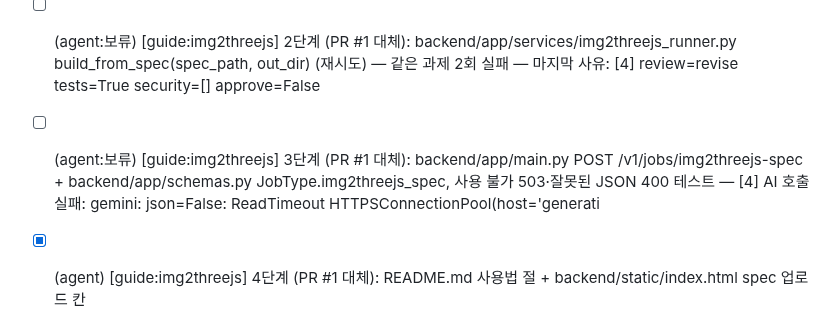
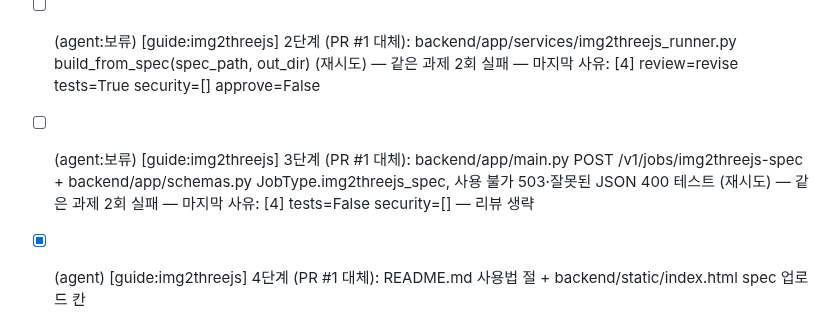
Before and after one commit to HEO-J-H/Pix2Poly, a Markdown page: .agent/TODO.md, the part around the change. Rendered like a GitHub page.

Commit message:
chore(agent): 반복 과제 정리 [skip ci]

```diff
--- a/.agent/TODO.md
+++ b/.agent/TODO.md
@@ -5,7 +5,7 @@
 - [ ] (agent:승인대기) [p-c73411627e|사이트·UX] AssetFurnace(image-to-3dlab) 파이프라인 검토: 로컬 실행형 올인원 이미지-to-3D 파이프라인인 AssetFurnace 코드를 참조하여 로컬 Apple Silicon 및 PC 환경에서의 텍스처·리깅 파이프라인 완성도를 높입니다. — PR #3 승인 대기 (핵심 코드 변경 — GitHub 에서 확인 후 머지): https://github.com/HEO-J-H/Pix2Poly/pull/3
 - [ ] (agent:보류) [guide:img2threejs] 1단계 (PR #1 대체): backend/app/services/engines.py 엔진 목록(available()=(bool, 이유)) + GET /v1/engines, backend/tests/test_core.py 에 테스트 (재시도) — 같은 과제 3회 실패 — 마지막 사유: [4] AI 호출 실패: Gemini 실제 일일 한도 소진 (429) — 태평양 자정(한국 16~17시)
 - [ ] (agent:보류) [guide:img2threejs] 2단계 (PR #1 대체): backend/app/services/img2threejs_runner.py build_from_spec(spec_path, out_dir) (재시도) — 같은 과제 2회 실패 — 마지막 사유: [4] review=revise tests=True security=[] approve=False
-- [ ] (agent:보류) [guide:img2threejs] 3단계 (PR #1 대체): backend/app/main.py POST /v1/jobs/img2threejs-spec + backend/app/schemas.py JobType.img2threejs_spec, 사용 불가 503·잘못된 JSON 400 테스트 — [4] AI 호출 실패: gemini: json=False: ReadTimeout HTTPSConnectionPool(host='generati
+- [ ] (agent:보류) [guide:img2threejs] 3단계 (PR #1 대체): backend/app/main.py POST /v1/jobs/img2threejs-spec + backend/app/schemas.py JobType.img2threejs_spec, 사용 불가 503·잘못된 JSON 400 테스트 (재시도) — 같은 과제 2회 실패 — 마지막 사유: [4] tests=False security=[] — 리뷰 생략
 - [x] (agent) [guide:img2threejs] 4단계 (PR #1 대체): README.md 사용법 절 + backend/static/index.html spec 업로드 칸
 - [ ] (agent:보류) [p-1300973f6b|사이트·UX] engines.py 파일 생성 및 경로 오류 해결: backend/app/services/engines.py 파일을 생성하고 사용 가능한 엔진 목록 및 검증 함수를 정의하여 코딩 에이전트의 실행 오류를 해소합니다. — [4] tests=True security=['위험 함수 사용: __import__'] — 리뷰 생략
 - [ ] (agent:보류) [p-ff8c18de6a|콘텐츠] NOFACE3D 세부 기하학적 보완 도입 검토: backend/app/services 파이프라인에 미세 세부 형상 보완 단계로 NOFACE3D 알고리즘을 선택 엔진(외부 워커) 형태로 연동 검토 — [4] 패치 적용 실패: 변경 없음
```
